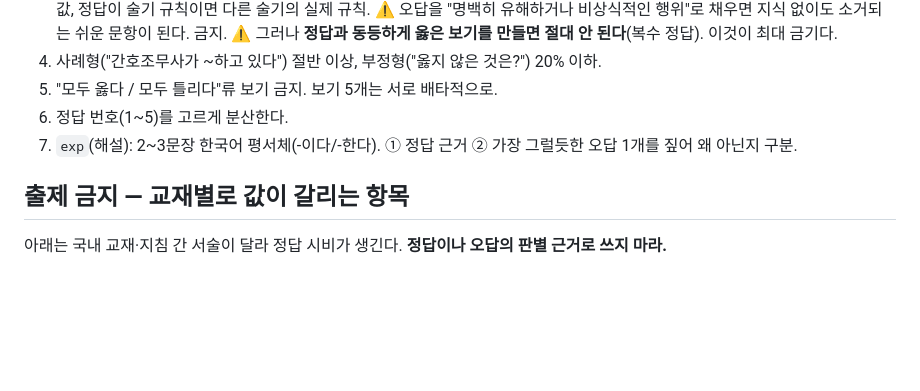
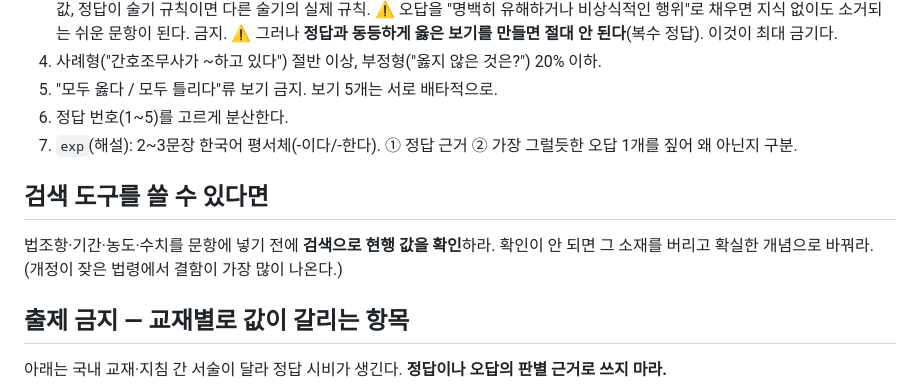
Before and after one commit to yong426/nursing-quiz, a Markdown page: tools/prompt_generate.md, the part around the change. Drawn GitHub-style; blank space fills up the shorter version.

Commit message:
출제 프롬프트에 법조항·수치 검색 확인 지시 추가
Co-Authored-By: Claude Opus 5 <noreply@anthropic.com>

```diff
--- a/tools/prompt_generate.md
+++ b/tools/prompt_generate.md
@@ -31,6 +31,10 @@
 6. 정답 번호(1~5)를 고르게 분산한다.
 7. `exp`(해설): 2~3문장 한국어 평서체(-이다/-한다). ① 정답 근거 ② 가장 그럴듯한 오답 1개를 짚어 왜 아닌지 구분.
 
+## 검색 도구를 쓸 수 있다면
+법조항·기간·농도·수치를 문항에 넣기 전에 **검색으로 현행 값을 확인**하라. 확인이 안 되면 그 소재를 버리고
+확실한 개념으로 바꿔라. (개정이 잦은 법령에서 결함이 가장 많이 나온다.)
+
 ## 출제 금지 — 교재별로 값이 갈리는 항목
 아래는 국내 교재·지침 간 서술이 달라 정답 시비가 생긴다. **정답이나 오답의 판별 근거로 쓰지 마라.**
 - 내과적 손씻기 **시간**(교재별 10~15초 / 15초 / 15~30초 / 40~60초로 갈림) → 시간 대신 방향·절차 오류를 쓸 것
```
